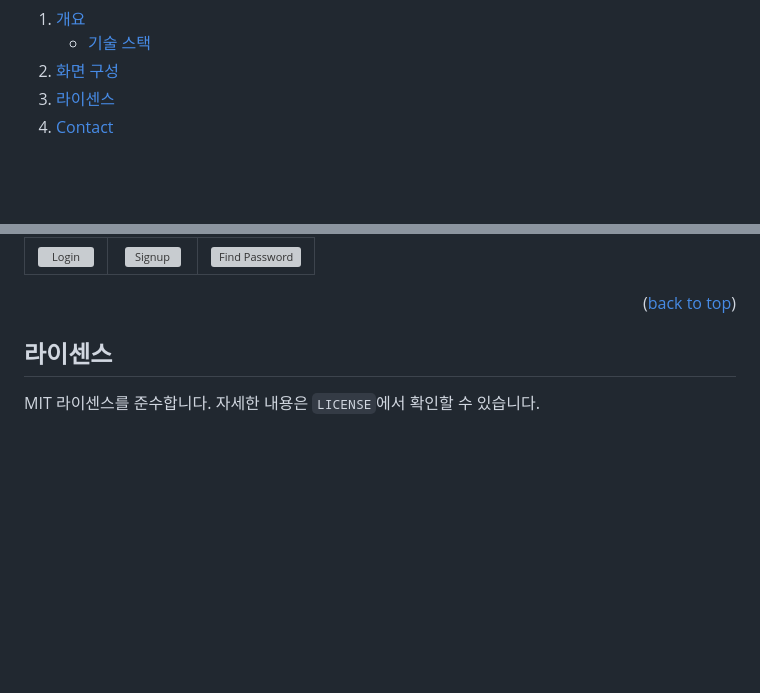
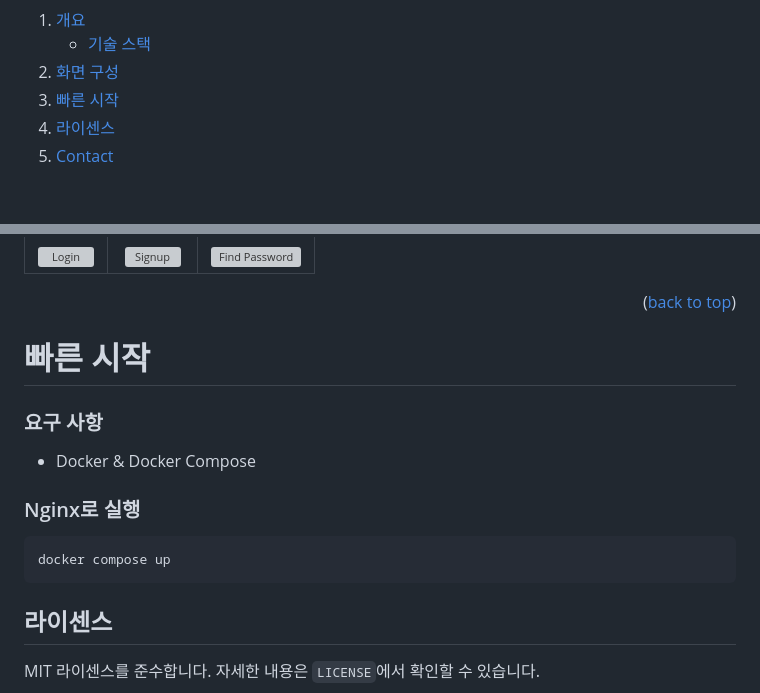
Before and after one commit to ROCCIA-901/roccia_901_client, a Markdown page: README.md, 2 parts joined by grey strips. Drawn GitHub-style; blank space fills up the shorter version; grey boxes are pictures that could not be loaded.

Commit message:
DOCS: update README

````diff
--- a/README.md
+++ b/README.md
@@ -64,6 +64,7 @@ See: https://github.com/othneildrew/Best-README-Template/pull/73
   </ul>
 </li>
 <li><a href="#화면-구성">화면 구성</a></li>
+<li><a href="#빠른-시작">빠른 시작</a></li>
 <li><a href="#라이센스">라이센스</a></li>
 <li><a href="#contact">Contact</a></li>
 </ol>
@@ -112,7 +113,16 @@ ROCCIA 901 동아리는 2019년에 처음 결성되어 지속되고 있는 클
 
 <p align="right">(<a href="#readme-top">back to top</a>)</p>
 
+# 빠른 시작
 
+### 요구 사항
+
+- Docker & Docker Compose
+
+### Nginx로 실행
+```shell
+docker compose up
+```
 
 <!-- LICENSE -->
 ## 라이센스
````
